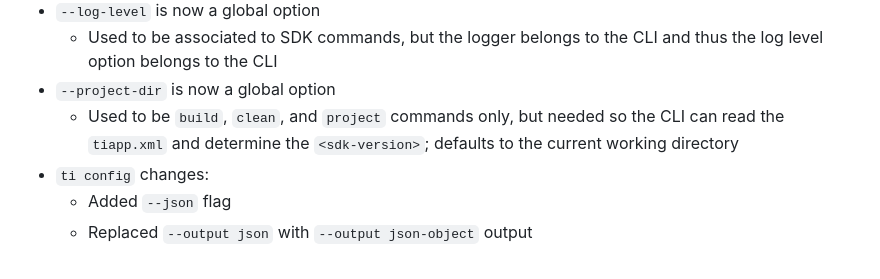
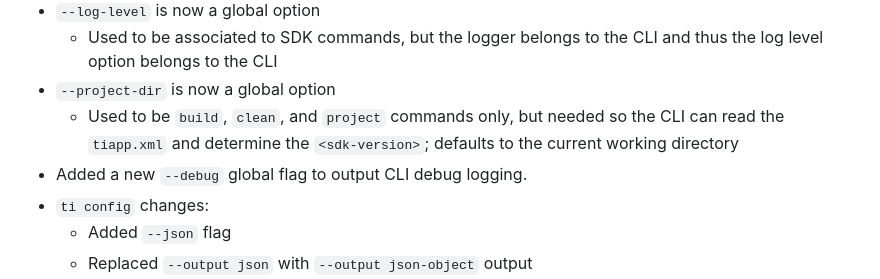
Before and after one commit to tidev/titanium-cli, a Markdown page: CHANGELOG.md, the part around the change. Rendered like a GitHub page.

Commit message:
Update changelog

```diff
--- a/CHANGELOG.md
+++ b/CHANGELOG.md
@@ -17,6 +17,7 @@
    - Used to be `build`, `clean`, and `project` commands only, but needed so
      the CLI can read the `tiapp.xml` and determine the `<sdk-version>`;
      defaults to the current working directory
+ * Added a new `--debug` global flag to output CLI debug logging.
  * `ti config` changes:
    - Added `--json` flag
    - Replaced `--output json` with `--output json-object` output
```
